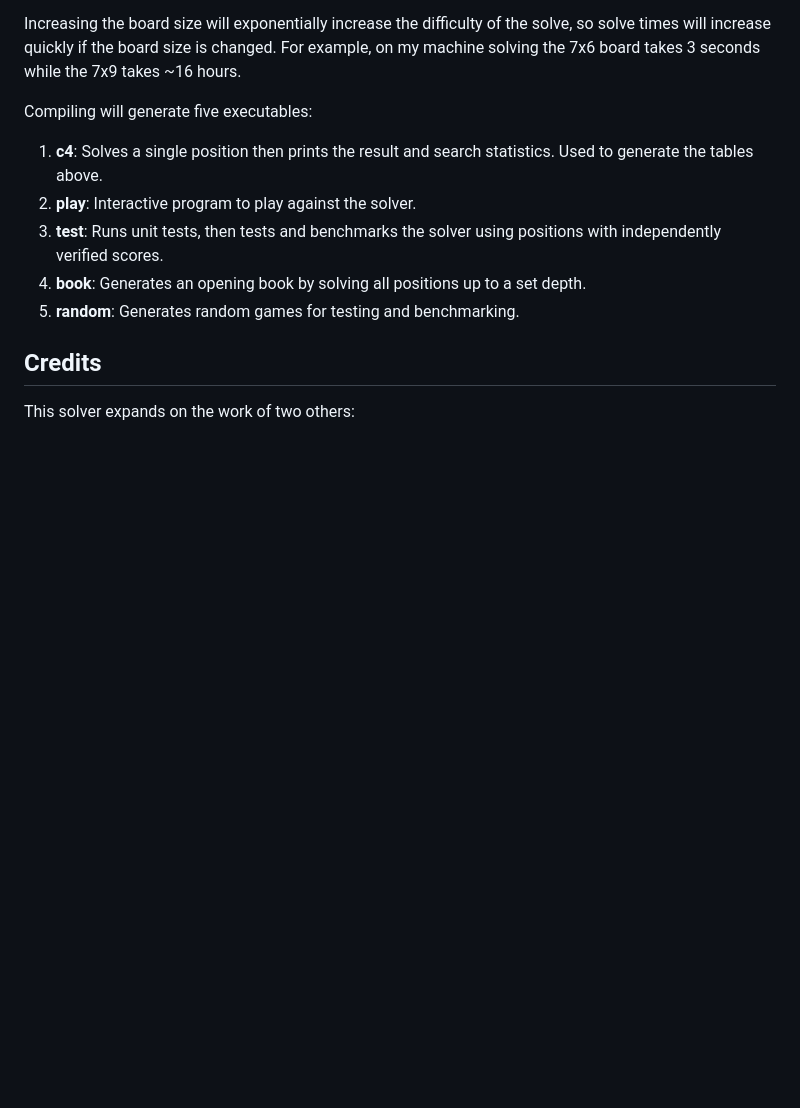
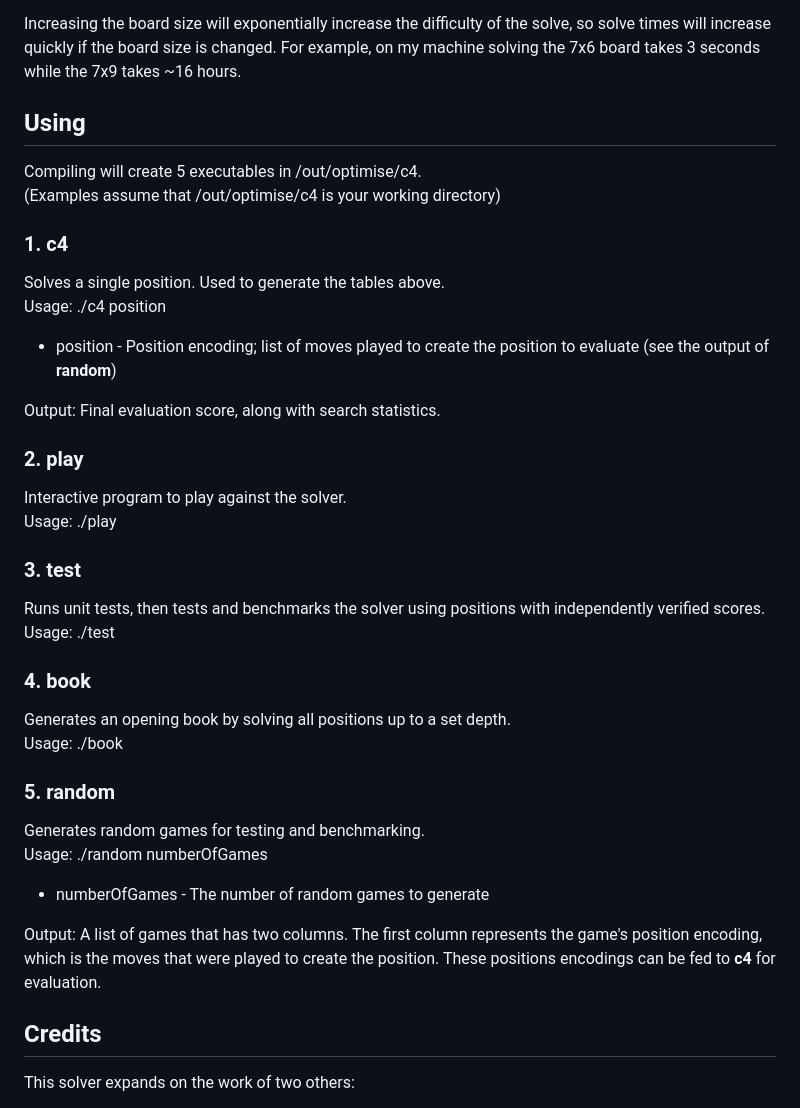
Before and after one commit to ChristopheSteininger/c4, a Markdown page: readme.md, the part around the change. Drawn GitHub-style; blank space fills up the shorter version.

Commit message:
Add CLI instructions

```diff
--- a/readme.md
+++ b/readme.md
@@ -78,14 +78,38 @@ Increasing the board size will exponentially increase the difficulty of the solv
 solve times will increase quickly if the board size is changed. For example, on my machine
 solving the 7x6 board takes 3 seconds while the 7x9 takes ~16 hours.
 
-Compiling will generate five executables:
-1. **c4**: Solves a single position then prints the result and search statistics. Used
-to generate the tables above.
-2. **play**: Interactive program to play against the solver.
-3. **test**: Runs unit tests, then tests and benchmarks the solver using positions
+## Using
+Compiling will create 5 executables in /out/optimise/c4.
+(Examples assume that /out/optimise/c4 is your working directory)
+
+### 1. c4
+Solves a single position. Used to generate the tables above.
+Usage: ./c4 position
+  - position - Position encoding; list of moves played to create the position to evaluate (see the output of **random**)
+
+Output: Final evaluation score, along with search statistics.
+
+### 2. play
+Interactive program to play against the solver.
+Usage: ./play
+
+### 3. test
+Runs unit tests, then tests and benchmarks the solver using positions
 with independently verified scores.
-4. **book**: Generates an opening book by solving all positions up to a set depth.
-5. **random**: Generates random games for testing and benchmarking.
+Usage: ./test
+
+### 4. book
+Generates an opening book by solving all positions up to a set depth.
+Usage: ./book
+
+### 5. random
+Generates random games for testing and benchmarking.
+Usage: ./random numberOfGames
+  - numberOfGames - The number of random games to generate
+
+Output: A list of games that has two columns. The first column represents the game's position encoding,
+which is the moves that were played to create the position. These positions encodings can be fed to **c4** for evaluation.
+
 
 ## Credits
 
```
